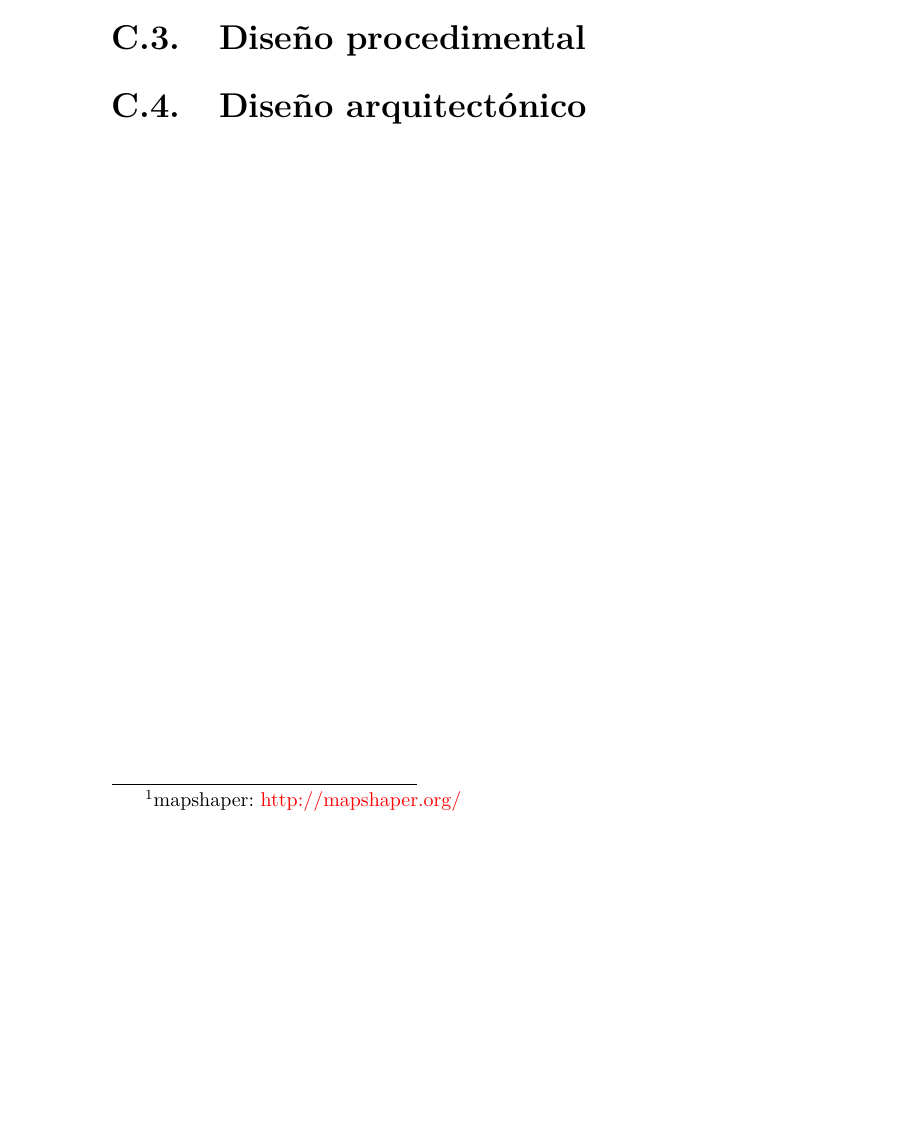
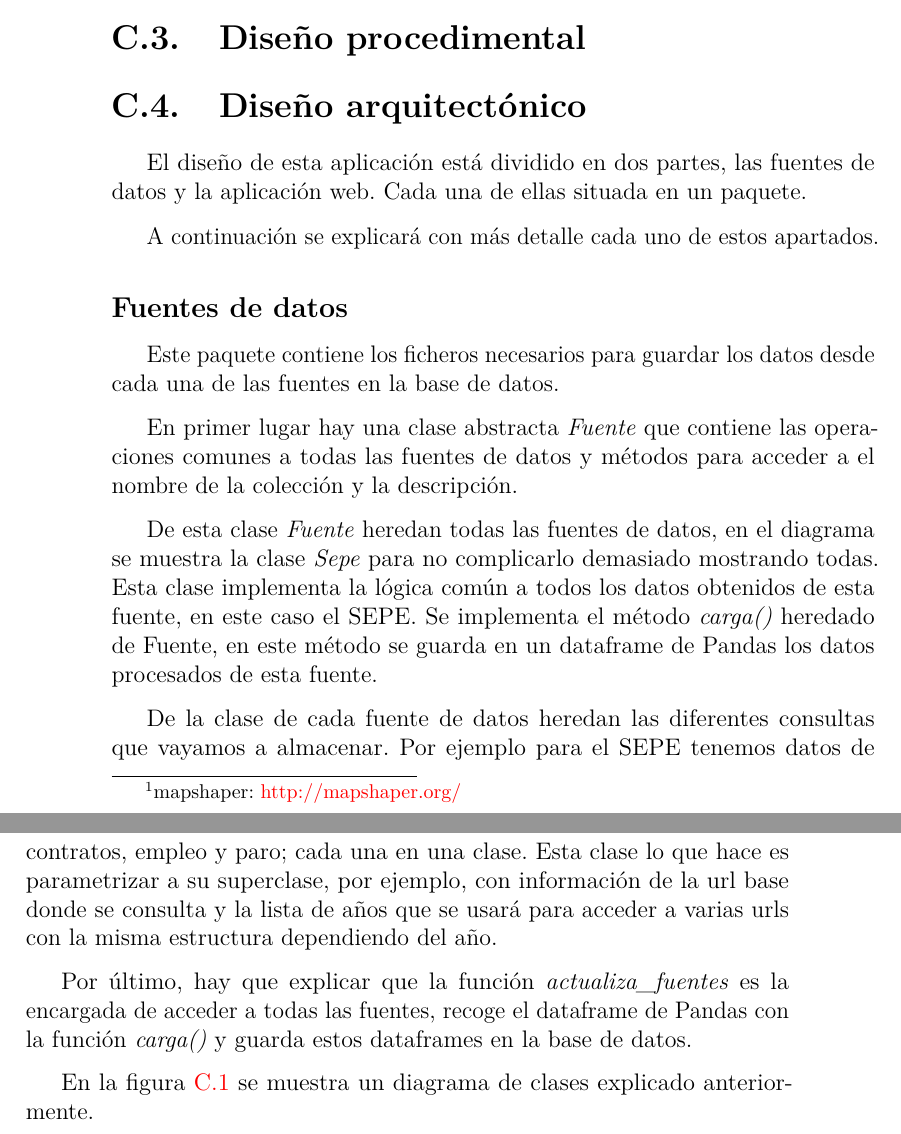
Before and after one commit to dbo1001/TFG-Datos-publicos, a LaTeX book (docs/latex/anexos.tex, which reads docs/latex/tex/C_Diseno.tex): part of page 32 of 40 before the commit and two parts of pages 32 and 33 of 44 after it, the two joined at a grey line, cut so that both start at the same text, the shorter picture padded with empty space. Compiled offline with pdfLaTeX.

Commit message:
Diseño arquitectónico
#32

```diff
--- a/docs/latex/tex/C_Diseno.tex
+++ b/docs/latex/tex/C_Diseno.tex
@@ -31,3 +29,23 @@ En ambos casos se ha utilizado \foothref{mapshaper}{http://mapshaper.org/} \cite
 \section{Diseño procedimental}
 
 \section{Diseño arquitectónico}
+
+El diseño de esta aplicación está dividido en dos partes, las fuentes de datos y la aplicación web. Cada una de ellas situada en un paquete.
+
+A continuación se explicará con más detalle cada uno de estos apartados.
+
+\subsection{Fuentes de datos}
+
+Este paquete contiene los ficheros necesarios para guardar los datos desde cada una de las fuentes en la base de datos.
+
+En primer lugar hay una clase abstracta \textit{Fuente} que contiene las operaciones comunes a todas las fuentes de datos y métodos para acceder a el nombre de la colección y la descripción.
+
+De esta clase \textit{Fuente} heredan todas las fuentes de datos, en el diagrama se muestra la clase \textit{Sepe} para no complicarlo demasiado mostrando todas. Esta clase implementa la lógica común a todos los datos obtenidos de esta fuente, en este caso el SEPE. Se implementa el método \textit{carga()} heredado de Fuente, en este método se guarda en un dataframe de Pandas los datos procesados de esta fuente.
+
+De la clase de cada fuente de datos heredan las diferentes consultas que vayamos a almacenar. Por ejemplo para el SEPE tenemos datos de contratos, empleo y paro; cada una en una clase. Esta clase lo que hace es parametrizar a su superclase, por ejemplo, con información de la url base donde se consulta y la lista de años que se usará para acceder a varias urls con la misma estructura dependiendo del año.
+
+Por último, hay que explicar que la función \textit{actualiza\_fuentes} es la encargada de acceder a todas las fuentes, recoge el dataframe de Pandas con la función \textit{carga()} y guarda estos dataframes en la base de datos.
+
+En la figura \ref{fig:diagramas/fuentes} se muestra un diagrama de clases explicado anteriormente.
+
+\imagengrande{diagramas/fuentes}{Diagrama de clases del paquete Fuentes}
```
Also changed, not shown: docs/latex/bibliografiaAnexos.bib (+15 -0 lines), docs/latex/anexos.pdf, docs/latex/img/diagramas/fuentes.png (added), docs/latex/img/diagramas/mvc.png (added), docs/latex/memoria.pdf, docs/latex/tex/C_Diseno.tex (12 more changed lines).
